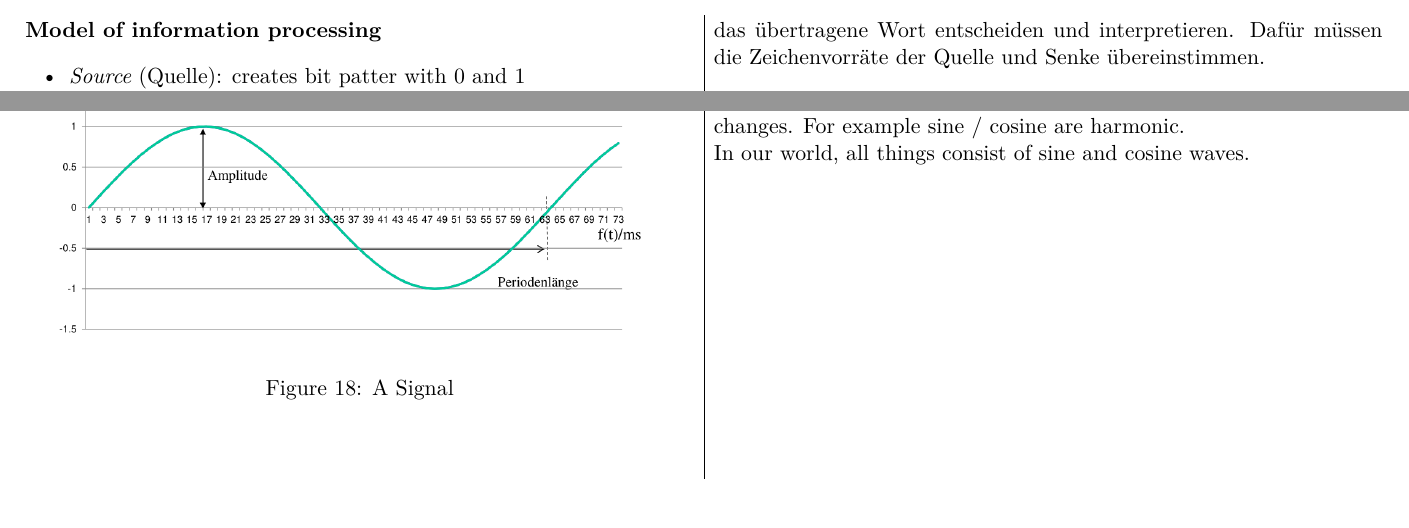
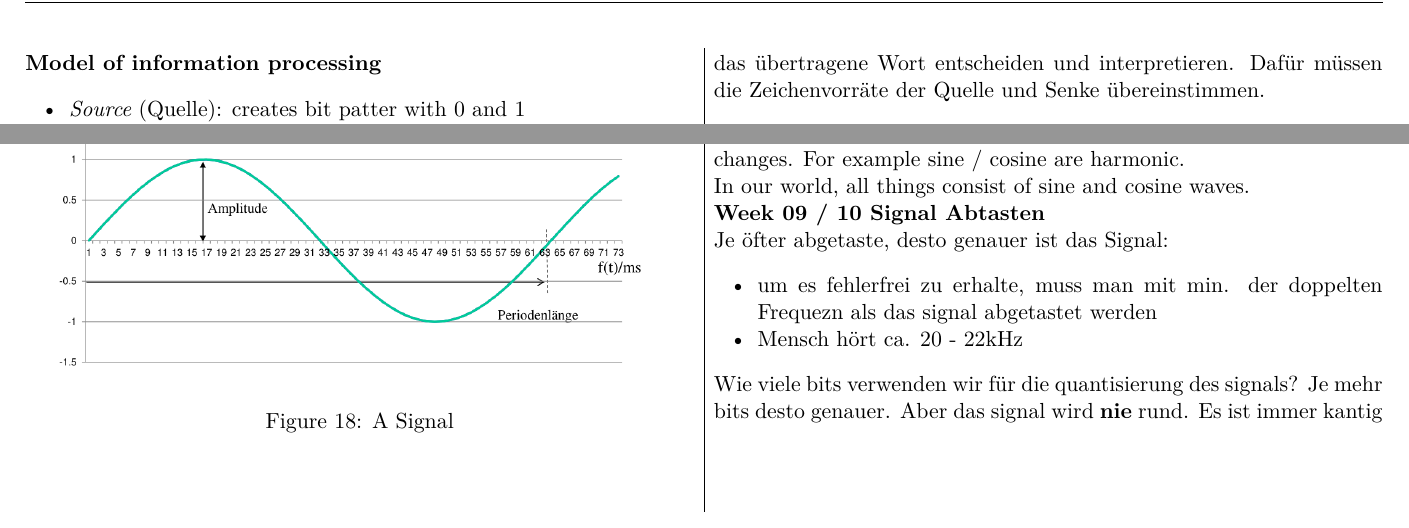
Before and after one commit to liolin/ost-summary, a LaTeX document (ICTh/icth_summary.tex): two parts of pages 1 and 12 of 12, joined at a grey line, cut so that both start at the same text. The pictures show the PDF file ICTh/icth_summary.pdf that the author committed with the source.

Commit message:
Update ICTh Summary

```diff
--- a/ICTh/icth_summary.tex
+++ b/ICTh/icth_summary.tex
@@ -16,6 +16,7 @@
 \usepackage[top=2cm,bottom=2cm,right=2cm,left=2cm,landscape]{geometry}
 \usepackage{multicol}
 \usepackage{enumitem}
+\usepackage{fancyhdr}
 \setlist{noitemsep}
 \setlength{\parindent}{0pt}
 \setlength{\columnseprule}{0.2pt}
@@ -35,6 +36,14 @@
  pdflang={English}}
 \begin{document}
 
+\pagestyle{fancy}
+\fancyhf{}
+\fancyhead[R]{ICTh-HS21}
+\fancyhead[L]{Exam Summary}
+\fancyfoot[CE,CO]{\leftmark}
+\fancyfoot[R]{\thepage}
+\fancyfoot[L]{Olivier Lischer}
+
 \textbf{Model of information processing}
 
 \begin{itemize}
@@ -51,7 +60,7 @@ Als Kanalkodierung bezeichnet man das Verfahren, digitale Daten bei der Übertra
 \begin{figure}[htbp]
 \centering
 \includegraphics[width=.9\linewidth]{img/modell_der_informationsverarbeitung.png}
-\caption{\label{fig:orgd3d37be}Model of information processing}
+\caption{\label{fig:org4009098}Model of information processing}
 \end{figure}
 
 \textbf{Probability}
@@ -77,7 +86,7 @@ Dafür müssen die Zeichenvorräte der Quelle und Senke übereinstimmen.
 \begin{figure}[htbp]
 \centering
 \includegraphics[width=.9\linewidth]{img/informations_uebertragung_information.png}
-\caption{\label{fig:org3e104ad}Information, Nachricht}
+\caption{\label{fig:orgfcbde7a}Information, Nachricht}
 \end{figure}
 
 \textbf{Entscheidungsgehalt}
@@ -317,7 +326,7 @@ Procedure:
 \begin{figure}[htbp]
 \centering
 \includegraphics[width=.9\linewidth]{img/hufman.png}
-\caption{\label{fig:org7f196c3}Hufman Example}
+\caption{\label{fig:orge4ac67a}Hufman Example}
 \end{figure}
 
 \textbf{Lauflängenkodierung}
@@ -893,7 +902,7 @@ The Manchester Code by IEEE has the following convention:
 \begin{figure}[htbp]
 \centering
 \includegraphics[width=.9\linewidth]{img/manchester_code.png}
-\caption{\label{fig:org94325af}Machester Code}
+\caption{\label{fig:org63033db}Machester Code}
 \end{figure}
 
 \textbf{AMI Code}
@@ -955,4 +964,16 @@ Harmonic Oscillations are oscillations which does not have any sudden changes.
 For example sine / cosine are harmonic.
 
 In our world, all things consist of sine and cosine waves.
+
+\textbf{Week 09 / 10 Signal Abtasten}
+
+Je öfter abgetaste, desto genauer ist das Signal:
+\begin{itemize}
+\item um es fehlerfrei zu erhalte, muss man mit min. der doppelten Frequezn als das signal abgetastet werden
+\item Mensch hört ca. 20 - 22kHz
+\end{itemize}
+
+Wie viele bits verwenden wir für die quantisierung des signals?
+Je mehr bits desto genauer. Aber das signal wird \textbf{nie} rund.
+Es ist immer kantig
 \end{document}
```
Also changed, not shown: ICTh/icth_summary.pdf, ICTh/icth_summary.tex (48 more changed lines), 2 other files.
